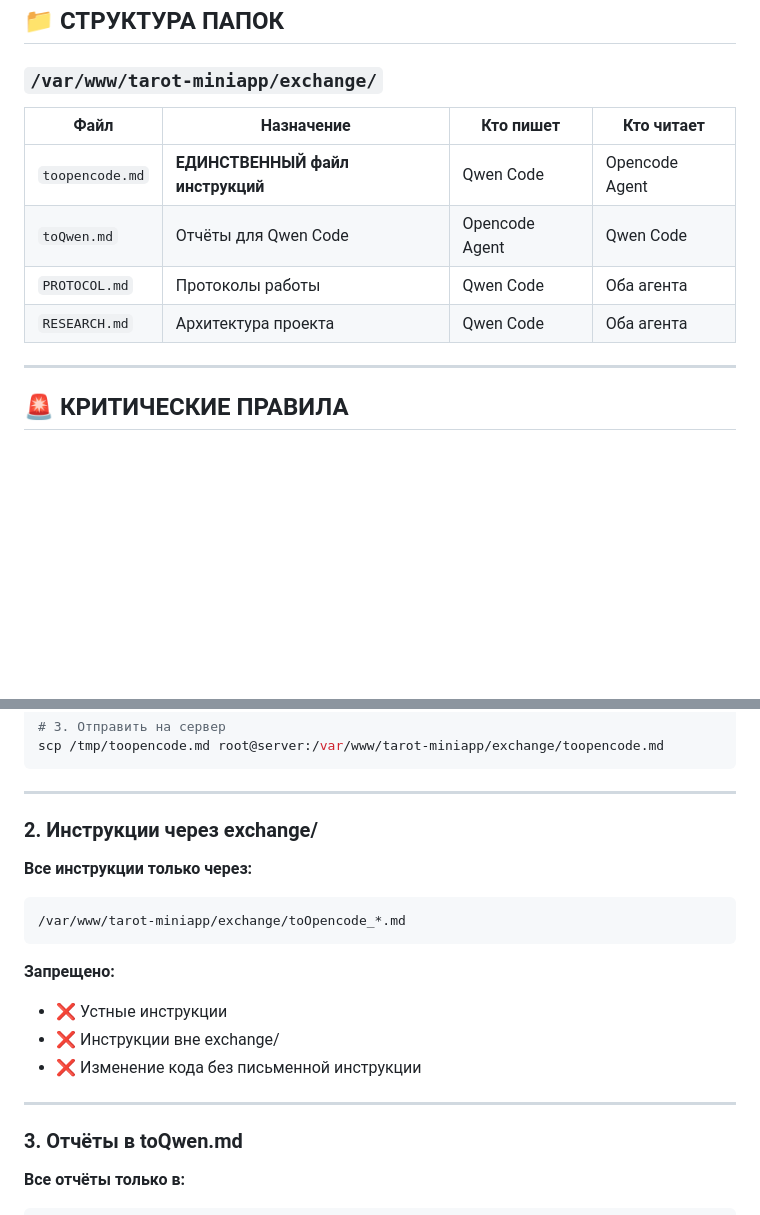
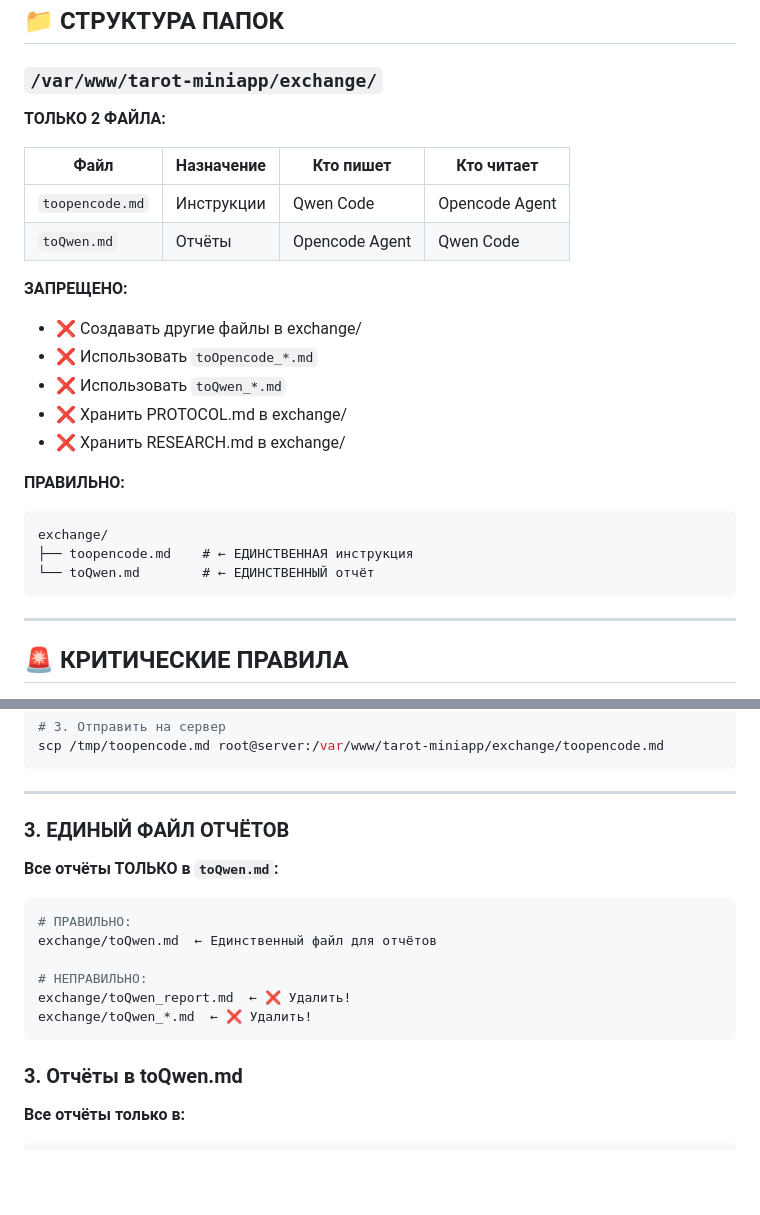
Before and after one commit to adolfass/miniapp_taro, a Markdown page: PROTOCOL.md, 2 parts joined by grey strips. GitHub-like rendering; blank space fills up the shorter version.

Commit message:
docs: обновлён PROTOCOL.md - только 2 файла для обмена
📋 PROTOCOL UPDATE: Строго 2 файла для обмена

Изменения:
- ТОЛЬКО 2 файла: toopencode.md и toQwen.md
- ЗАПРЕЩЕНО: PROTOCOL.md в exchange/
- ЗАПРЕЩЕНО: RESEARCH.md в exchange/
- ЗАПРЕЩЕНО: toOpencode_*.md и toQwen_*.md

ПРАВИЛЬНО:
exchange/
├── toopencode.md    # ← ЕДИНСТВЕННАЯ инструкция
└── toQwen.md        # ← ЕДИНСТВЕННЫЙ отчёт

Файл: PROTOCOL.md

Co-authored-by: Qwen-Coder <qwen-coder@alibabacloud.com>

````diff
--- a/PROTOCOL.md
+++ b/PROTOCOL.md
@@ -158,12 +158,26 @@
 
 ### `/var/www/tarot-miniapp/exchange/`
 
+**ТОЛЬКО 2 ФАЙЛА:**
+
 | Файл | Назначение | Кто пишет | Кто читает |
 |------|------------|-----------|------------|
-| `toopencode.md` | **ЕДИНСТВЕННЫЙ файл инструкций** | Qwen Code | Opencode Agent |
-| `toQwen.md` | Отчёты для Qwen Code | Opencode Agent | Qwen Code |
-| `PROTOCOL.md` | Протоколы работы | Qwen Code | Оба агента |
-| `RESEARCH.md` | Архитектура проекта | Qwen Code | Оба агента |
+| `toopencode.md` | Инструкции | Qwen Code | Opencode Agent |
+| `toQwen.md` | Отчёты | Opencode Agent | Qwen Code |
+
+**ЗАПРЕЩЕНО:**
+- ❌ Создавать другие файлы в exchange/
+- ❌ Использовать `toOpencode_*.md`
+- ❌ Использовать `toQwen_*.md`
+- ❌ Хранить PROTOCOL.md в exchange/
+- ❌ Хранить RESEARCH.md в exchange/
+
+**ПРАВИЛЬНО:**
+```
+exchange/
+├── toopencode.md    # ← ЕДИНСТВЕННАЯ инструкция
+└── toQwen.md        # ← ЕДИНСТВЕННЫЙ отчёт
+```
 
 ---
 
@@ -220,19 +234,18 @@ scp /tmp/toopencode.md root@server:/var/www/tarot-miniapp/exchange/toopencode.md
 
 ---
 
-### 2. Инструкции через exchange/
+### 3. ЕДИНЫЙ ФАЙЛ ОТЧЁТОВ
 
-**Все инструкции только через:**
+**Все отчёты ТОЛЬКО в `toQwen.md`:**
+
+```bash
+# ПРАВИЛЬНО:
+exchange/toQwen.md  ← Единственный файл для отчётов
+
+# НЕПРАВИЛЬНО:
+exchange/toQwen_report.md  ← ❌ Удалить!
+exchange/toQwen_*.md  ← ❌ Удалить!
 ```
-/var/www/tarot-miniapp/exchange/toOpencode_*.md
-```
-
-**Запрещено:**
-- ❌ Устные инструкции
-- ❌ Инструкции вне exchange/
-- ❌ Изменение кода без письменной инструкции
-
----
 
 ### 3. Отчёты в toQwen.md
 
````
